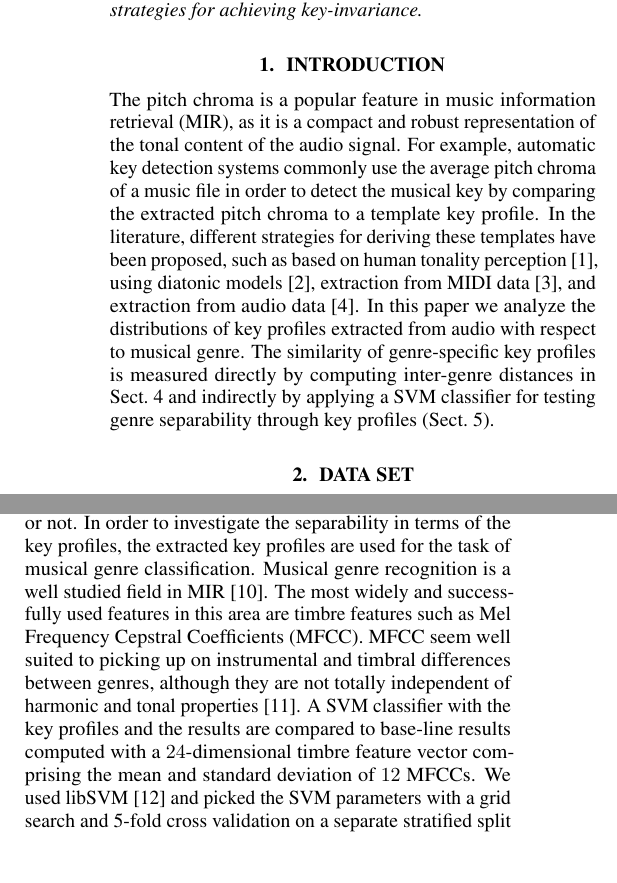
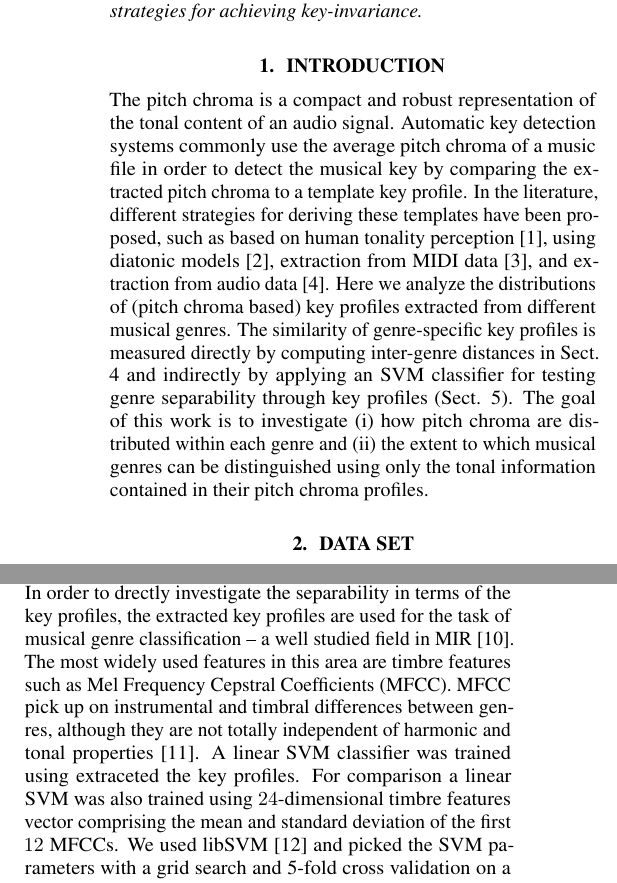
Before and after one commit to cianobri/ChromaPaper, a LaTeX paper (ChromaPaper.tex): two parts of the columns of pages 1 and 2 of 5, joined at a grey line, cut so that both start at the same text, the shorter picture padded with empty space. Compiled offline with pdfLaTeX.

Commit message:
revision

```diff
--- a/ChromaPaper.tex
+++ b/ChromaPaper.tex
@@ -36,8 +36,8 @@
 % ====================================================
 %user defined variables
 \def\papertitle{Genre-specific Key Profiles}
-\def\firstauthor{First Author}
-\def\secondauthor{Second Author}
+\def\firstauthor{Cian O'Brien}
+\def\secondauthor{Alexander Lerch}
 \def\thirdauthor{Third Author}
 \def\fourthauthor{Fourth Author}
 \def\fifthauthor{Fifth Author}
@@ -116,9 +116,9 @@
 % Single address
 % To use with only one author or several with the same address
 % ---------------
-%\oneauthor
-%   {\firstauthor} {Affiliation \\ %
-%     {\tt \href{mailto:author@unt.edu}{author@unt.edu}}}
+\oneauthor
+   {\firstauthor \qquad \secondauthor} {Center for Music Technology \\ Georgia Institute of Technology \\ %
+     {\tt \href{mailto:\@unt.edu}{\{cobrien30, alexander.lerch\}@gatech.edu}}}
 
 %Two addresses
 % the default spacing is 1.5in, but this can be reduced to 0.5in or less, if needed
@@ -201,5 +201,3 @@
 \capstarttrue
 %
 \begin{abstract}
-The most common approaches to the automatic recognition of musical key are template-based, i.e., an extracted pitch chroma vector is compared to a template key profile in order to identify the most similar key. General as well as domain-specific templates have been used in the past, but to the authors' best knowledge there has been no study that evaluated genre-specific key profiles extracted from the audio signal.
-We investigate the pitch chroma distributions for 9 different genres, their distances, and the degree to which these genres can be identified using these distributions when utilizing different strategies for achieving key-invariance.
@@ -206,14 +210,22 @@ We investigate the pitch chroma distributions for 9 different genres, their dist
+be identified using these distributions when utilizing different
+strategies for achieving key-invariance.
 \end{abstract}
 %
 
 \section{Introduction}\label{sec:introduction}
-The pitch chroma is a popular feature in music information retrieval (MIR), as it is a compact and robust representation of the tonal content of the audio signal. For example, automatic key detection systems commonly use the average pitch chroma of a music file in order to detect the musical key by comparing the extracted pitch chroma to a template key profile.  In the literature, different strategies for deriving these templates have been proposed, such as based on human tonality perception \cite{krumhansl_cognitive_1990}, using diatonic models \cite{izmirli_template_2005}, extraction from MIDI data \cite{temperley_pitch-class_2008}, and extraction from audio data \cite{van_de_par_musical_2006}.
-%Pitch chroma are popular feature for many tasks where preserving harmonic information is important. Having decomposed an input into 12 pitch classes, a natural idea is to define templates for quantities of interest $-$ for example chords or musical key $-$ and such templates have used in tasks such as chord\cite{fujishima_realtime_1999}and key detection\cite{temperley_pitch-class_2008}.  In the literature, different strategies for deriving these templates has been tried from audio-data \cite{??} to synthetic midi-data \cite{??}.
-In this paper we analyze the distributions of key profiles extracted from audio with respect to musical genre. The similarity of genre-specific key profiles is measured directly by computing inter-genre distances in Sect.~\ref{keyprof} and indirectly by applying a SVM classifier for testing genre separability through key profiles (Sect.~\ref{sec:classification}).
-%Given the variety of different key templates proposed in the literature, we search for evidence that musical genre impacts the key profile.
-%
-%After we described the data set (\secref{sec:dataset}) and the feature extraction (\secref{sec:pitch_chroma}), we present the genre-specific key profiles and their inter-genre distances in \secref{keyprof}. \secref{sec:classification} uses an SVM classifier in order to estimate how separable the key profiles actually are, given different strategies for achieving key-invariance of the extracted pitch chromas.
+The pitch chroma is a compact and robust representation of
+the tonal content of an audio signal. Automatic key detection
+systems commonly use the average pitch chroma of a music
+file in order to detect the musical key by comparing the extracted pitch chroma to a template key profile. In the literature,
+different strategies for deriving these templates have been proposed, such as based on human tonality perception \cite{krumhansl_cognitive_1990}, using
+diatonic models \cite{izmirli_template_2005}, extraction from MIDI data \cite{temperley_pitch-class_2008}, and extraction from audio data \cite{van_de_par_musical_2006}. Here we analyze the distributions
+of (pitch chroma based) key profiles extracted from different
+musical genres. The similarity of genre-specific key profiles
+is measured directly by computing inter-genre distances in
+Sect. 4 and indirectly by applying an SVM classifier for testing genre separability through key profiles (Sect. 5). The goal
+of this work is to investigate (i) how pitch chroma are distributed within each genre and (ii) the extent to which musical
+genres can be distinguished using only the tonal information
+contained in their pitch chroma profiles.
 
 \section{Data set}\label{sec:dataset}
-The data set used was the GTZAN collection.\footnote{\url{http://marsyas.info/downloads/datasets.html}} While this set is old and has obvious disadvantages \cite{sturm_analysis_2012}, it is a well-known, widely-used, and, last but not least, easily available set for genre classification tasks. It consists of a collection of $1000$ song excerpts equally divided into ten genres: Blues (\textit{B}), Classical, Rock (\textit{R}), Reggae (\textit{Rg}), Pop (\textit{P}), Metal (\textit{M}), Rock (\textit{R}), Jazz (\textit{J}), Country (\textit{C}) and Hip Hop (\textit{H}).
-Key annotations for the tracks are publicly available.\footnote{\url{AuthorsGitHub}}%github.com/alexanderlerch/data_set}}
+The data set used was the GTZAN collection.\footnote{\url{http://marsyas.info/downloads/datasets.html}}
@@ -314,9 +329,8 @@ With respect to major key profile distances, the most similar genres are Rock an
 
 
 \section{Classification}\label{sec:classification}
-While the distance results presented above indicate what genres are most similar and dissimilar, it does not allow an interpretation as to whether the genres are actually easily separable or not. In order to investigate the separability in terms of the key profiles, the extracted key profiles are used for the task of musical genre classification.
-Musical genre recognition is a well studied field in MIR \cite{fu_survey_2011}. The most widely and successfully used features in this area are timbre features such as Mel Frequency Cepstral Coefficients (MFCC). MFCC seem well suited to picking up on instrumental and timbral differences between genres, although they are not totally independent of harmonic and tonal properties \cite{li_genre_2011}.
-A SVM classifier with the key profiles and the results are compared to base-line results computed with a $24$-dimensional timbre feature vector comprising the mean and standard deviation of $12$ MFCCs. %The MFCC were calculated using a freely available MATLAB implementation.\footnote{\url{http://labrosa.ee.columbia.edu/matlab/rastamat/}}
+The distance results presented above indicate what genres are most similar and dissimilar (with respect to their key profiles). In order to drectly investigate the separability in terms of the key profiles, the extracted key profiles are used for the task of musical genre classification --  a well studied field in MIR \cite{fu_survey_2011}. The most widely used features in this area are timbre features such as Mel Frequency Cepstral Coefficients (MFCC). MFCC pick up on instrumental and timbral differences between genres, although they are not totally independent of harmonic and tonal properties \cite{li_genre_2011}.
+A linear SVM classifier was trained using extraceted the key profiles. For comparison a linear SVM was also trained using $24$-dimensional timbre features vector comprising the mean and standard deviation of the first $12$ MFCCs. %The MFCC were calculated using a freely available MATLAB implementation.\footnote{\url{http://labrosa.ee.columbia.edu/matlab/rastamat/}}
 We used libSVM  \cite{chang_libsvm:_2011} and picked the SVM parameters with a grid search and 5-fold cross validation on a separate stratified split of the data. The classification is carried out for the $9$ classes described above.
 
 \begin{table}[H]
```
Also changed, not shown: ChromaPaper.tex (39 more changed lines).
